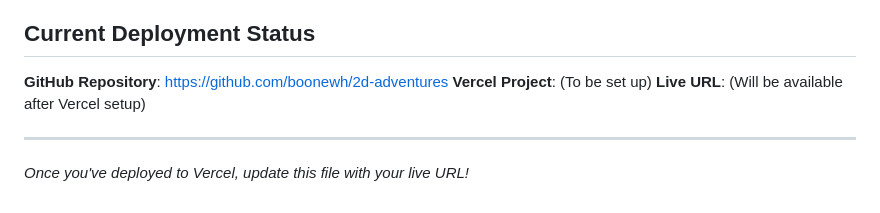
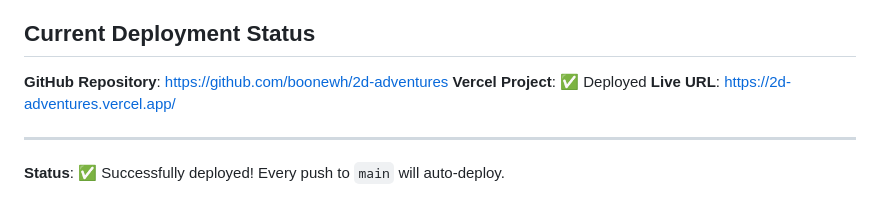
Before and after one commit to boonewh/2d-adventures, a Markdown page: DEPLOYMENT.md, the part around the change. Rendered like a GitHub page.

```diff
--- a/DEPLOYMENT.md
+++ b/DEPLOYMENT.md
@@ -114,9 +114,9 @@ Before each major release:
 ## Current Deployment Status
 
 **GitHub Repository**: https://github.com/boonewh/2d-adventures
-**Vercel Project**: (To be set up)
-**Live URL**: (Will be available after Vercel setup)
+**Vercel Project**: ✅ Deployed
+**Live URL**: https://2d-adventures.vercel.app/
 
 ---
 
-*Once you've deployed to Vercel, update this file with your live URL!*
+**Status**: ✅ Successfully deployed! Every push to `main` will auto-deploy.
```
Also changed, not shown: README.md (+2 -0 lines).
